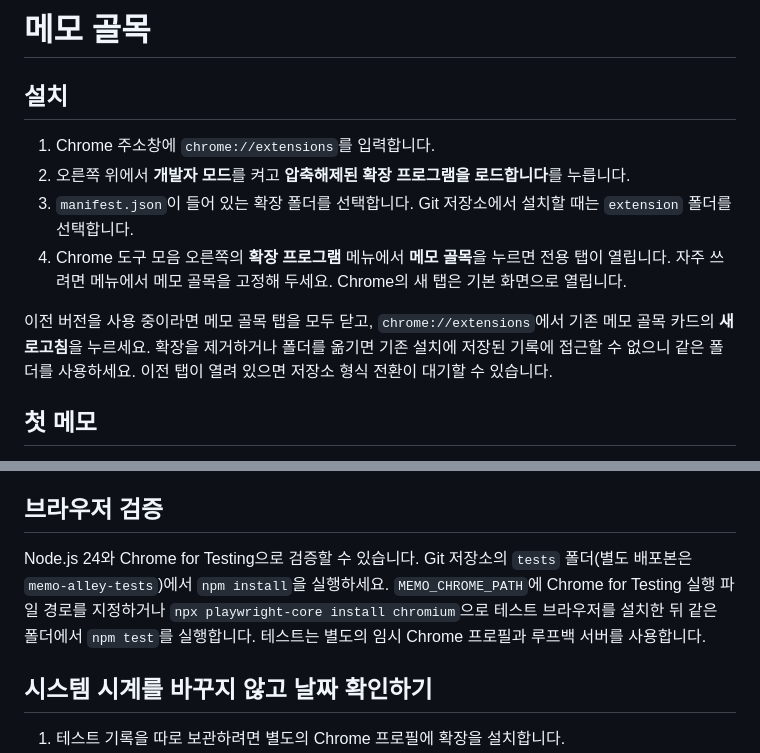
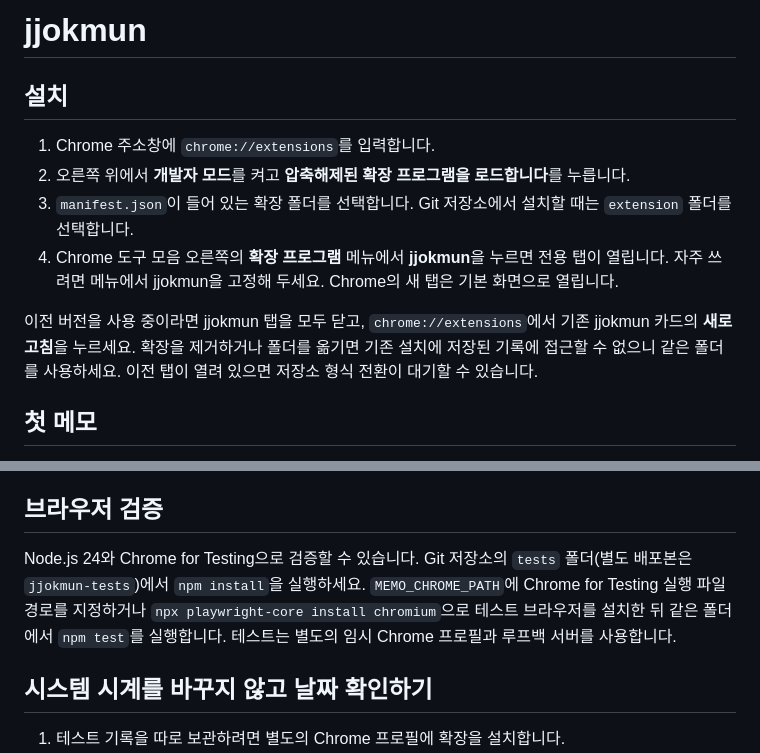
Before and after one commit to TTolsun/jjokmun, a Markdown page: extension/README.md, 2 parts joined by grey strips. Rendered like a GitHub page.

```diff
--- a/extension/README.md
+++ b/extension/README.md
@@ -1,13 +1,13 @@
-# 메모 골목
+# jjokmun
 
 ## 설치
 
 1. Chrome 주소창에 `chrome://extensions`를 입력합니다.
 2. 오른쪽 위에서 **개발자 모드**를 켜고 **압축해제된 확장 프로그램을 로드합니다**를 누릅니다.
 3. `manifest.json`이 들어 있는 확장 폴더를 선택합니다. Git 저장소에서 설치할 때는 `extension` 폴더를 선택합니다.
-4. Chrome 도구 모음 오른쪽의 **확장 프로그램** 메뉴에서 **메모 골목**을 누르면 전용 탭이 열립니다. 자주 쓰려면 메뉴에서 메모 골목을 고정해 두세요. Chrome의 새 탭은 기본 화면으로 열립니다.
+4. Chrome 도구 모음 오른쪽의 **확장 프로그램** 메뉴에서 **jjokmun**을 누르면 전용 탭이 열립니다. 자주 쓰려면 메뉴에서 jjokmun을 고정해 두세요. Chrome의 새 탭은 기본 화면으로 열립니다.
 
-이전 버전을 사용 중이라면 메모 골목 탭을 모두 닫고, `chrome://extensions`에서 기존 메모 골목 카드의 **새로고침**을 누르세요. 확장을 제거하거나 폴더를 옮기면 기존 설치에 저장된 기록에 접근할 수 없으니 같은 폴더를 사용하세요. 이전 탭이 열려 있으면 저장소 형식 전환이 대기할 수 있습니다.
+이전 버전을 사용 중이라면 jjokmun 탭을 모두 닫고, `chrome://extensions`에서 기존 jjokmun 카드의 **새로고침**을 누르세요. 확장을 제거하거나 폴더를 옮기면 기존 설치에 저장된 기록에 접근할 수 없으니 같은 폴더를 사용하세요. 이전 탭이 열려 있으면 저장소 형식 전환이 대기할 수 있습니다.
 
 ## 첫 메모
 
@@ -36,7 +36,7 @@
 
 ## 브라우저 검증
 
-Node.js 24와 Chrome for Testing으로 검증할 수 있습니다. Git 저장소의 `tests` 폴더(별도 배포본은 `memo-alley-tests`)에서 `npm install`을 실행하세요. `MEMO_CHROME_PATH`에 Chrome for Testing 실행 파일 경로를 지정하거나 `npx playwright-core install chromium`으로 테스트 브라우저를 설치한 뒤 같은 폴더에서 `npm test`를 실행합니다. 테스트는 별도의 임시 Chrome 프로필과 루프백 서버를 사용합니다.
+Node.js 24와 Chrome for Testing으로 검증할 수 있습니다. Git 저장소의 `tests` 폴더(별도 배포본은 `jjokmun-tests`)에서 `npm install`을 실행하세요. `MEMO_CHROME_PATH`에 Chrome for Testing 실행 파일 경로를 지정하거나 `npx playwright-core install chromium`으로 테스트 브라우저를 설치한 뒤 같은 폴더에서 `npm test`를 실행합니다. 테스트는 별도의 임시 Chrome 프로필과 루프백 서버를 사용합니다.
 
 ## 시스템 시계를 바꾸지 않고 날짜 확인하기
 
```
Also changed, not shown: README.md (+3 -1 lines), docs/preview.png (added), 9 other files.
